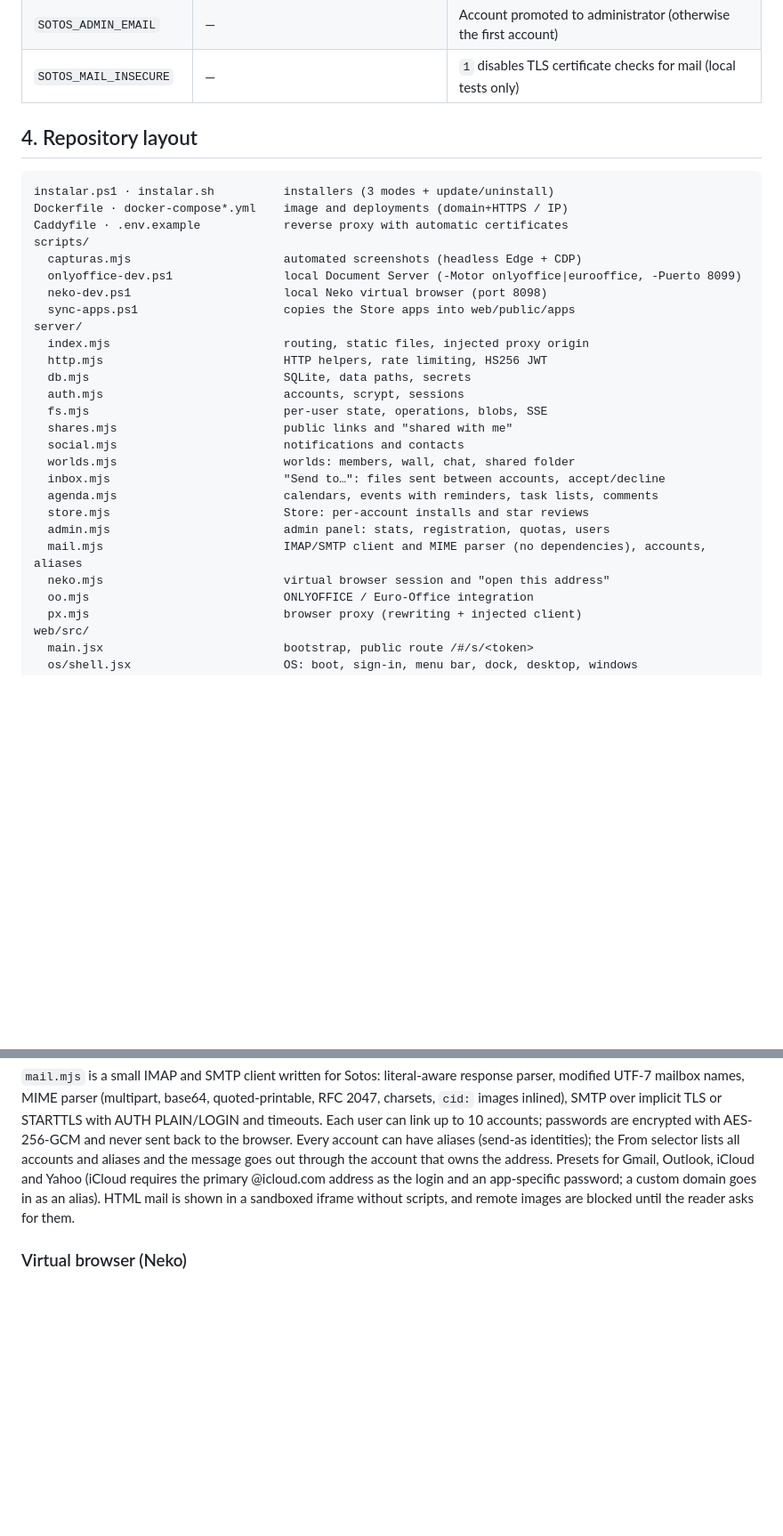
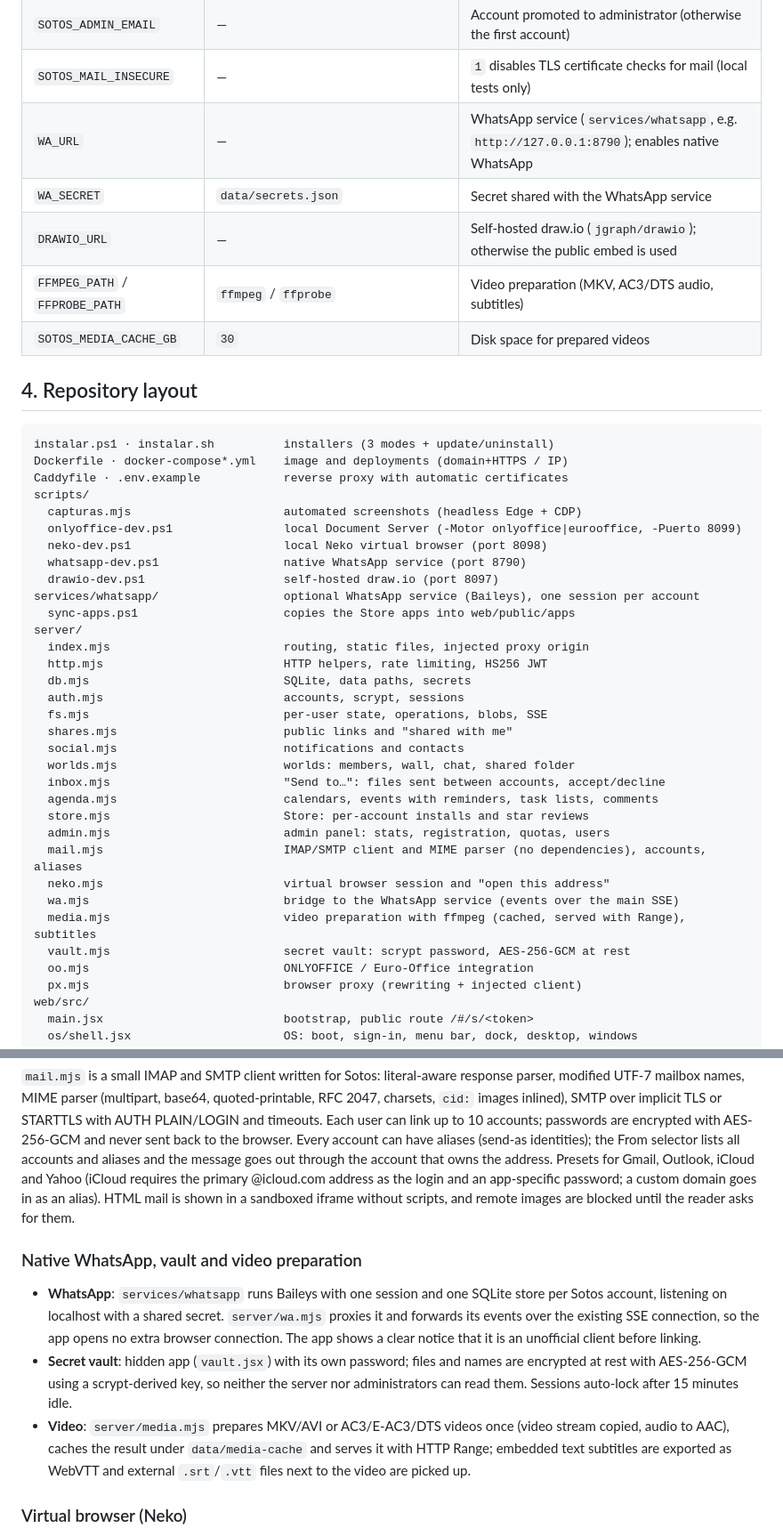
Before and after one commit to Softsoto/SotosWeb, a Markdown page: README.md, 2 parts joined by grey strips. Shown at 89% size. Drawn GitHub-style; blank space fills up the shorter version.

Commit message:
v3.0 official release: CHANGELOG, README (WhatsApp, vault, video preparation, new env vars and layout), new screenshots

```diff
--- a/README.md
+++ b/README.md
@@ -116,6 +116,11 @@ The installer messages are in Spanish, like the rest of the product.
 | `SOTOS_NEKO_PASS` | `data/secrets.json` | Neko room password |
 | `SOTOS_ADMIN_EMAIL` | — | Account promoted to administrator (otherwise the first account) |
 | `SOTOS_MAIL_INSECURE` | — | `1` disables TLS certificate checks for mail (local tests only) |
+| `WA_URL` | — | WhatsApp service (`services/whatsapp`, e.g. `http://127.0.0.1:8790`); enables native WhatsApp |
+| `WA_SECRET` | `data/secrets.json` | Secret shared with the WhatsApp service |
+| `DRAWIO_URL` | — | Self-hosted draw.io (`jgraph/drawio`); otherwise the public embed is used |
+| `FFMPEG_PATH` / `FFPROBE_PATH` | `ffmpeg` / `ffprobe` | Video preparation (MKV, AC3/DTS audio, subtitles) |
+| `SOTOS_MEDIA_CACHE_GB` | `30` | Disk space for prepared videos |
 
 ## 4. Repository layout
 
@@ -127,6 +132,9 @@ scripts/
   capturas.mjs                      automated screenshots (headless Edge + CDP)
   onlyoffice-dev.ps1                local Document Server (-Motor onlyoffice|eurooffice, -Puerto 8099)
   neko-dev.ps1                      local Neko virtual browser (port 8098)
+  whatsapp-dev.ps1                  native WhatsApp service (port 8790)
+  drawio-dev.ps1                    self-hosted draw.io (port 8097)
+services/whatsapp/                  optional WhatsApp service (Baileys), one session per account
   sync-apps.ps1                     copies the Store apps into web/public/apps
 server/
   index.mjs                         routing, static files, injected proxy origin
@@ -143,6 +151,9 @@ server/
   admin.mjs                         admin panel: stats, registration, quotas, users
   mail.mjs                          IMAP/SMTP client and MIME parser (no dependencies), accounts, aliases
   neko.mjs                          virtual browser session and "open this address"
+  wa.mjs                            bridge to the WhatsApp service (events over the main SSE)
+  media.mjs                         video preparation with ffmpeg (cached, served with Range), subtitles
+  vault.mjs                         secret vault: scrypt password, AES-256-GCM at rest
   oo.mjs                            ONLYOFFICE / Euro-Office integration
   px.mjs                            browser proxy (rewriting + injected client)
 web/src/
@@ -278,6 +289,12 @@ Local development: `scripts/onlyoffice-dev.ps1 -Motor onlyoffice` or `-Motor eur
 
 `mail.mjs` is a small IMAP and SMTP client written for Sotos: literal-aware response parser, modified UTF-7 mailbox names, MIME parser (multipart, base64, quoted-printable, RFC 2047, charsets, `cid:` images inlined), SMTP over implicit TLS or STARTTLS with AUTH PLAIN/LOGIN and timeouts. Each user can link up to 10 accounts; passwords are encrypted with AES-256-GCM and never sent back to the browser. Every account can have aliases (send-as identities); the From selector lists all accounts and aliases and the message goes out through the account that owns the address. Presets for Gmail, Outlook, iCloud and Yahoo (iCloud requires the primary @icloud.com address as the login and an app-specific password; a custom domain goes in as an alias). HTML mail is shown in a sandboxed iframe without scripts, and remote images are blocked until the reader asks for them.
 
+### Native WhatsApp, vault and video preparation
+
+- **WhatsApp**: `services/whatsapp` runs Baileys with one session and one SQLite store per Sotos account, listening on localhost with a shared secret. `server/wa.mjs` proxies it and forwards its events over the existing SSE connection, so the app opens no extra browser connection. The app shows a clear notice that it is an unofficial client before linking.
+- **Secret vault**: hidden app (`vault.jsx`) with its own password; files and names are encrypted at rest with AES-256-GCM using a scrypt-derived key, so neither the server nor administrators can read them. Sessions auto-lock after 15 minutes idle.
+- **Video**: `server/media.mjs` prepares MKV/AVI or AC3/E-AC3/DTS videos once (video stream copied, audio to AAC), caches the result under `data/media-cache` and serves it with HTTP Range; embedded text subtitles are exported as WebVTT and external `.srt`/`.vtt` files next to the video are picked up.
+
 ### Virtual browser (Neko)
 
 Some sites refuse to be shown inside another page (sign-ins, banks, WhatsApp Web). With `scripts/neko-dev.ps1`, a real Firefox runs in a container (`ghcr.io/m1k1o/neko/firefox:3.0.8`) and is streamed over WebRTC into the Browser (button **Virtual**) and into the **WhatsApp** app. The room is shared by everyone who can reach it, so on a multi-user server the WhatsApp session should be closed after use.
```
Also changed, not shown: other parts of README.md (+1 -1 lines), CHANGELOG.md (added, +33 -0 lines), docs/capturas/avatares.jpg (added), docs/capturas/correo-html.jpg (added), docs/capturas/diagramas.jpg (added), docs/capturas/paint.jpg (added), docs/capturas/video-mkv.jpg (added), docs/capturas/whatsapp.jpg (added).
